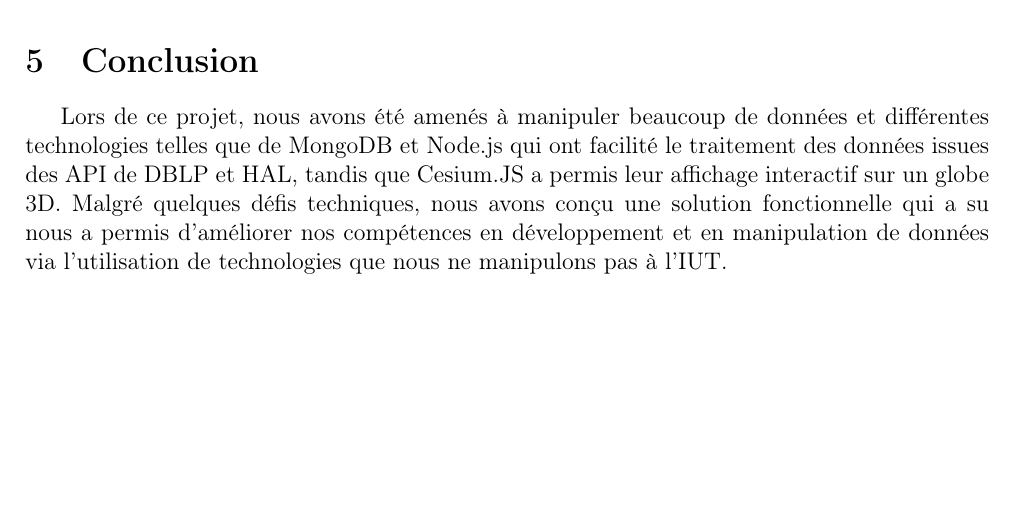
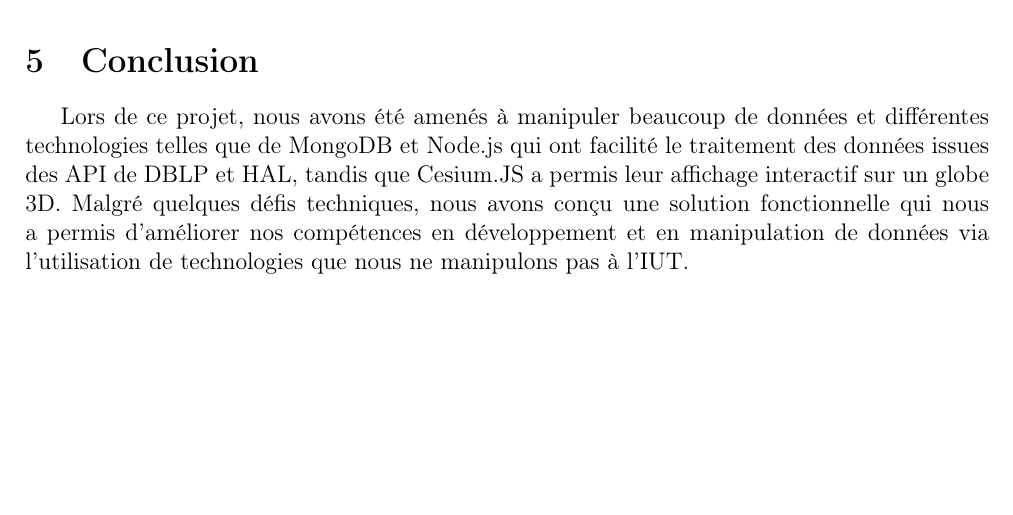
Before and after one commit to Pikoow/R4.C.10, a LaTeX document (Rapport/main.tex): part of page 4 of 4, cut so that both start at the same text. Compiled offline with pdfLaTeX.

Commit message:
Update rapport qui n'est pas à rendre mdr

```diff
--- a/Rapport/main.tex
+++ b/Rapport/main.tex
@@ -103,7 +103,7 @@ correspondant aux lieux des conférences et des institutions des auteurs. En plu
 %%%%%%%%%% ----- CONCLUSION ----- %%%%%%%%%%
 \section{Conclusion}
 Lors de ce projet, nous avons été amenés à manipuler beaucoup de données et différentes technologies telles que de MongoDB et Node.js qui ont facilité le traitement des données issues des API de DBLP et HAL, tandis que Cesium.JS a permis leur affichage
-interactif sur un globe 3D. Malgré quelques défis techniques, nous avons conçu une solution fonctionnelle qui a su nous a permis d'améliorer nos compétences en développement et en manipulation de données via l'utilisation de technologies que nous ne
+interactif sur un globe 3D. Malgré quelques défis techniques, nous avons conçu une solution fonctionnelle qui nous a permis d'améliorer nos compétences en développement et en manipulation de données via l'utilisation de technologies que nous ne
 manipulons pas à l'IUT.
 
 \newpage
```
Also changed, not shown: 4 other files.
